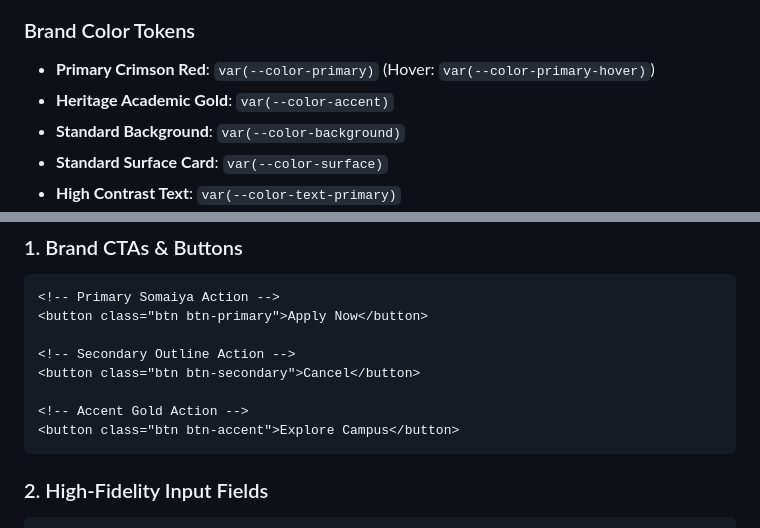
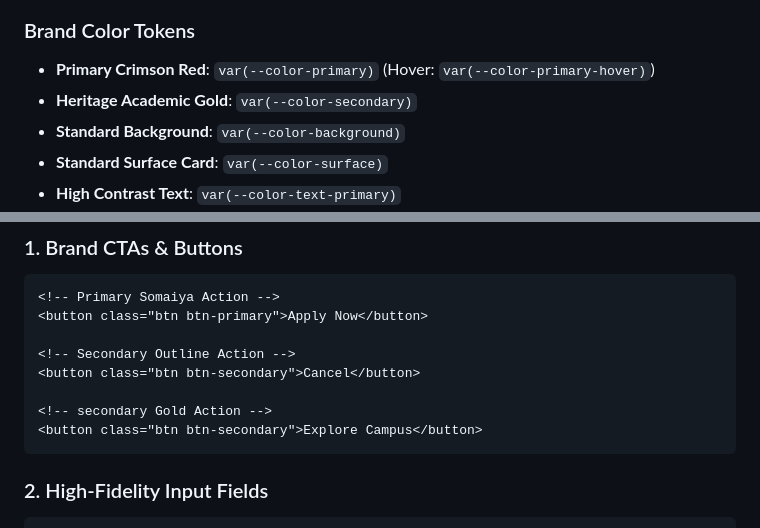
Before and after one commit to parthp-labs/summer-internship-ui-kit, a Markdown page: README.md, 2 parts joined by grey strips. GitHub-like rendering.

Commit message:
Replace accent by secondary

````diff
--- a/README.md
+++ b/README.md
@@ -51,7 +51,7 @@ Avoid hardcoding styles. Instead, reference the design token variables in your c
 
 ### Brand Color Tokens
 * **Primary Crimson Red**: `var(--color-primary)` (Hover: `var(--color-primary-hover)`)
-* **Heritage Academic Gold**: `var(--color-accent)`
+* **Heritage Academic Gold**: `var(--color-secondary)`
 * **Standard Background**: `var(--color-background)`
 * **Standard Surface Card**: `var(--color-surface)`
 * **High Contrast Text**: `var(--color-text-primary)`
@@ -84,8 +84,8 @@ Use these spacing variables to keep borders, gaps, margins, and padding fully un
 <!-- Secondary Outline Action -->
 <button class="btn btn-secondary">Cancel</button>
 
-<!-- Accent Gold Action -->
-<button class="btn btn-accent">Explore Campus</button>
+<!-- secondary Gold Action -->
+<button class="btn btn-secondary">Explore Campus</button>
 ```
 
 ### 2. High-Fidelity Input Fields
````
